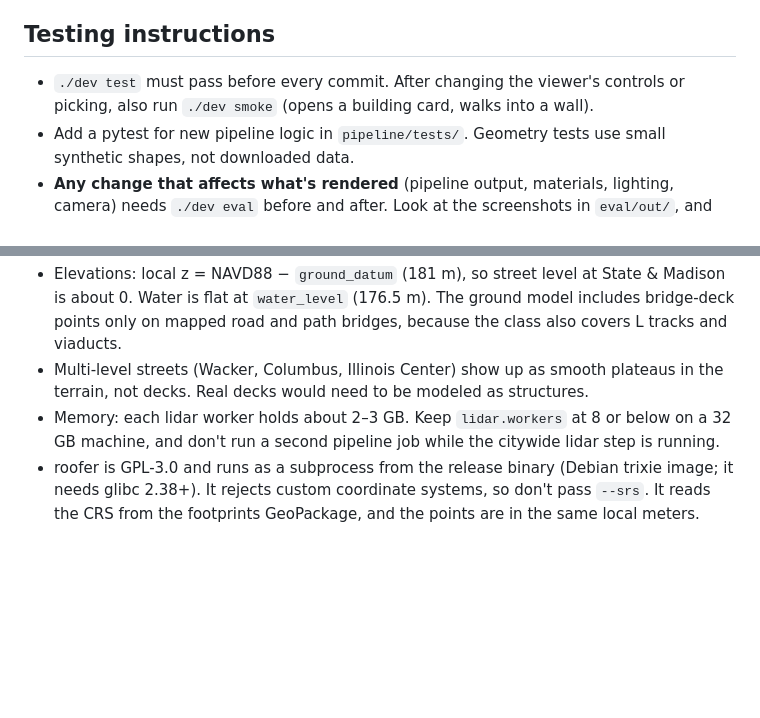
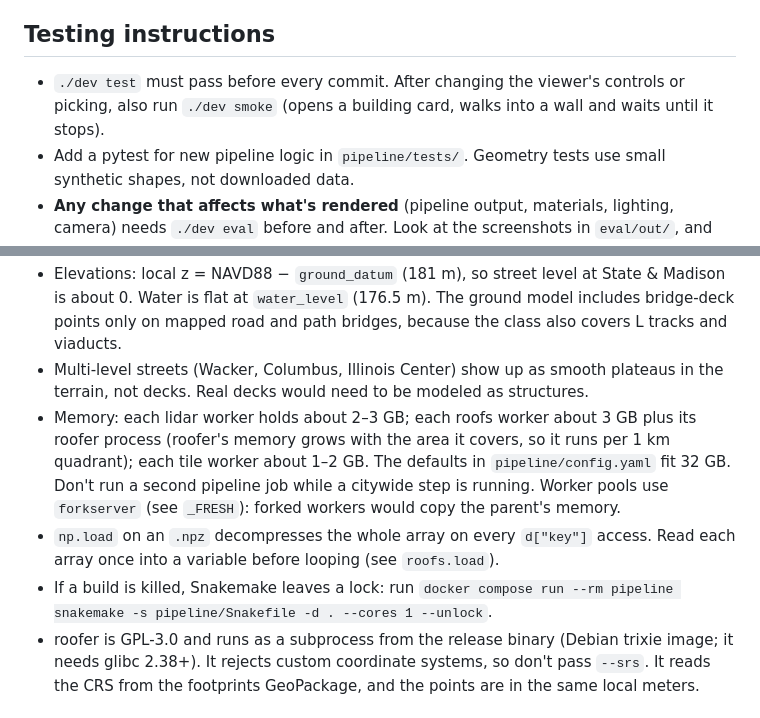
Before and after one commit to pfrybar/chicago-interactive-map, a Markdown page: AGENTS.md, 2 parts joined by grey strips. Rendered like a GitHub page; blank space fills up the shorter version.

```diff
--- a/AGENTS.md
+++ b/AGENTS.md
@@ -41,7 +41,7 @@ Dependency versions are pinned exactly. When adding or upgrading one, pick a rel
 
 ## Testing instructions
 
-- `./dev test` must pass before every commit. After changing the viewer's controls or picking, also run `./dev smoke` (opens a building card, walks into a wall).
+- `./dev test` must pass before every commit. After changing the viewer's controls or picking, also run `./dev smoke` (opens a building card, walks into a wall and waits until it stops).
 - Add a pytest for new pipeline logic in `pipeline/tests/`. Geometry tests use small synthetic shapes, not downloaded data.
 - **Any change that affects what's rendered** (pipeline output, materials, lighting, camera) needs `./dev eval` before and after. Look at the screenshots in `eval/out/`, and include the relevant before/after images and the draw-call and triangle numbers in the PR description. `UI=1` keeps the panels in the screenshots; `PHONE=1` uses a phone-sized touch viewport (pass them with `docker compose run --rm -e UI=1 eval node render.mjs`).
 - To add a viewpoint, edit `eval/viewpoints.json`. Coordinates are local meters (see below). Name it after the place, not the feature being tested.
@@ -83,7 +83,9 @@ Citywide systems (the L, tree generation, materials) are built as generators tha
 - Each lidar point counts toward the smallest footprint containing it. Footprints more than 10% covered by others keep their mapped height (`apply_lidar` in `tiles.py`). The overlap rule exists because of outlines drawn around tower parts (Willis Tower).
 - Elevations: local z = NAVD88 − `ground_datum` (181 m), so street level at State & Madison is about 0. Water is flat at `water_level` (176.5 m). The ground model includes bridge-deck points only on mapped road and path bridges, because the class also covers L tracks and viaducts.
 - Multi-level streets (Wacker, Columbus, Illinois Center) show up as smooth plateaus in the terrain, not decks. Real decks would need to be modeled as structures.
-- Memory: each lidar worker holds about 2–3 GB. Keep `lidar.workers` at 8 or below on a 32 GB machine, and don't run a second pipeline job while the citywide lidar step is running.
+- Memory: each lidar worker holds about 2–3 GB; each roofs worker about 3 GB plus its roofer process (roofer's memory grows with the area it covers, so it runs per 1 km quadrant); each tile worker about 1–2 GB. The defaults in `pipeline/config.yaml` fit 32 GB. Don't run a second pipeline job while a citywide step is running. Worker pools use `forkserver` (see `_FRESH`): forked workers would copy the parent's memory.
+- `np.load` on an `.npz` decompresses the whole array on every `d["key"]` access. Read each array once into a variable before looping (see `roofs.load`).
+- If a build is killed, Snakemake leaves a lock: run `docker compose run --rm pipeline snakemake -s pipeline/Snakefile -d . --cores 1 --unlock`.
 - roofer is GPL-3.0 and runs as a subprocess from the release binary (Debian trixie image; it needs glibc 2.38+). It rejects custom coordinate systems, so don't pass `--srs`. It reads the CRS from the footprints GeoPackage, and the points are in the same local meters.
 
 ## Gotchas
```
Also changed, not shown: README.md (+4 -3 lines), docs/images/bungalow-belt.png (added), docs/images/riverwalk.png (added), docs/images/willis-tower.png, 1 other file.
